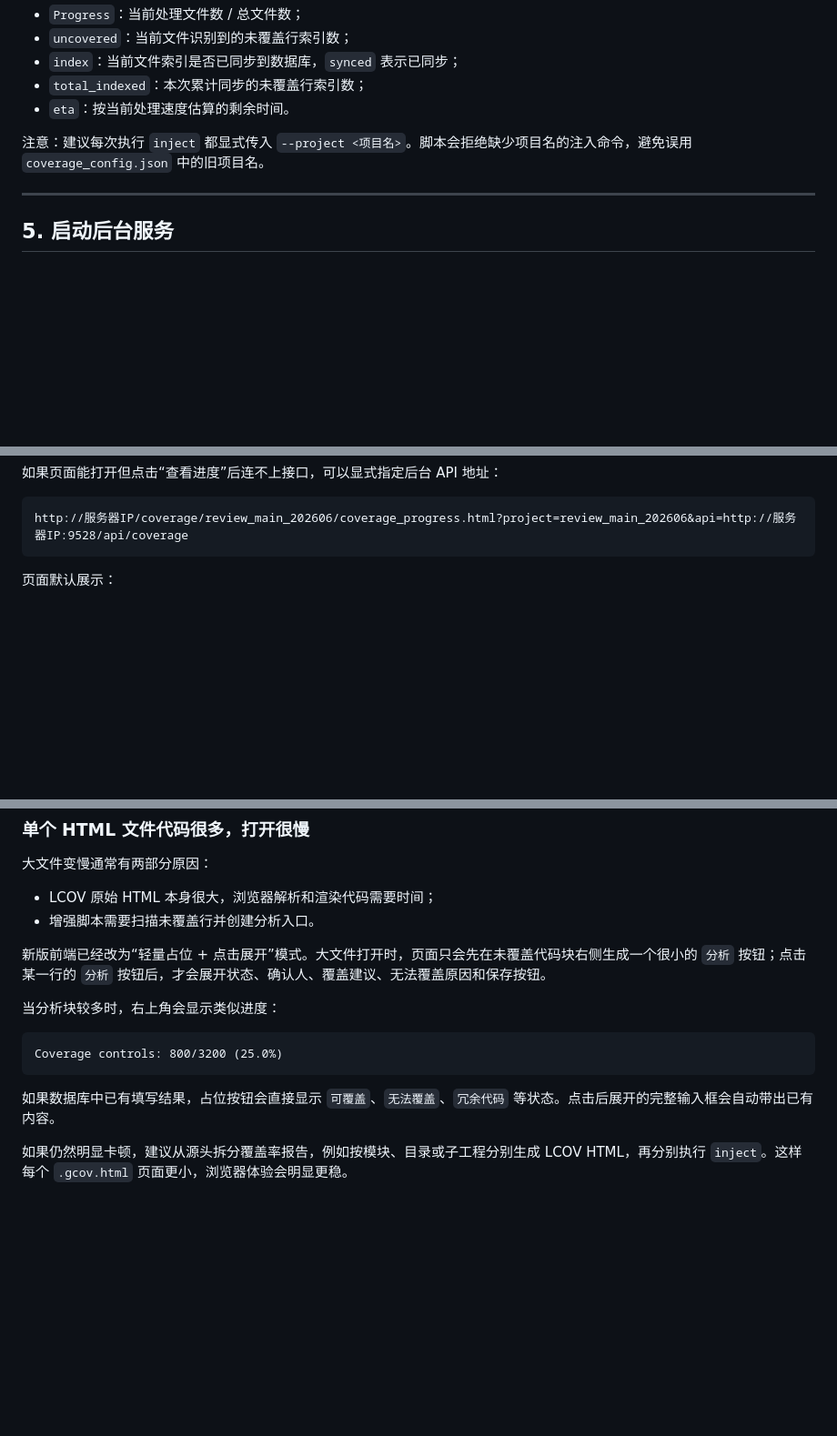
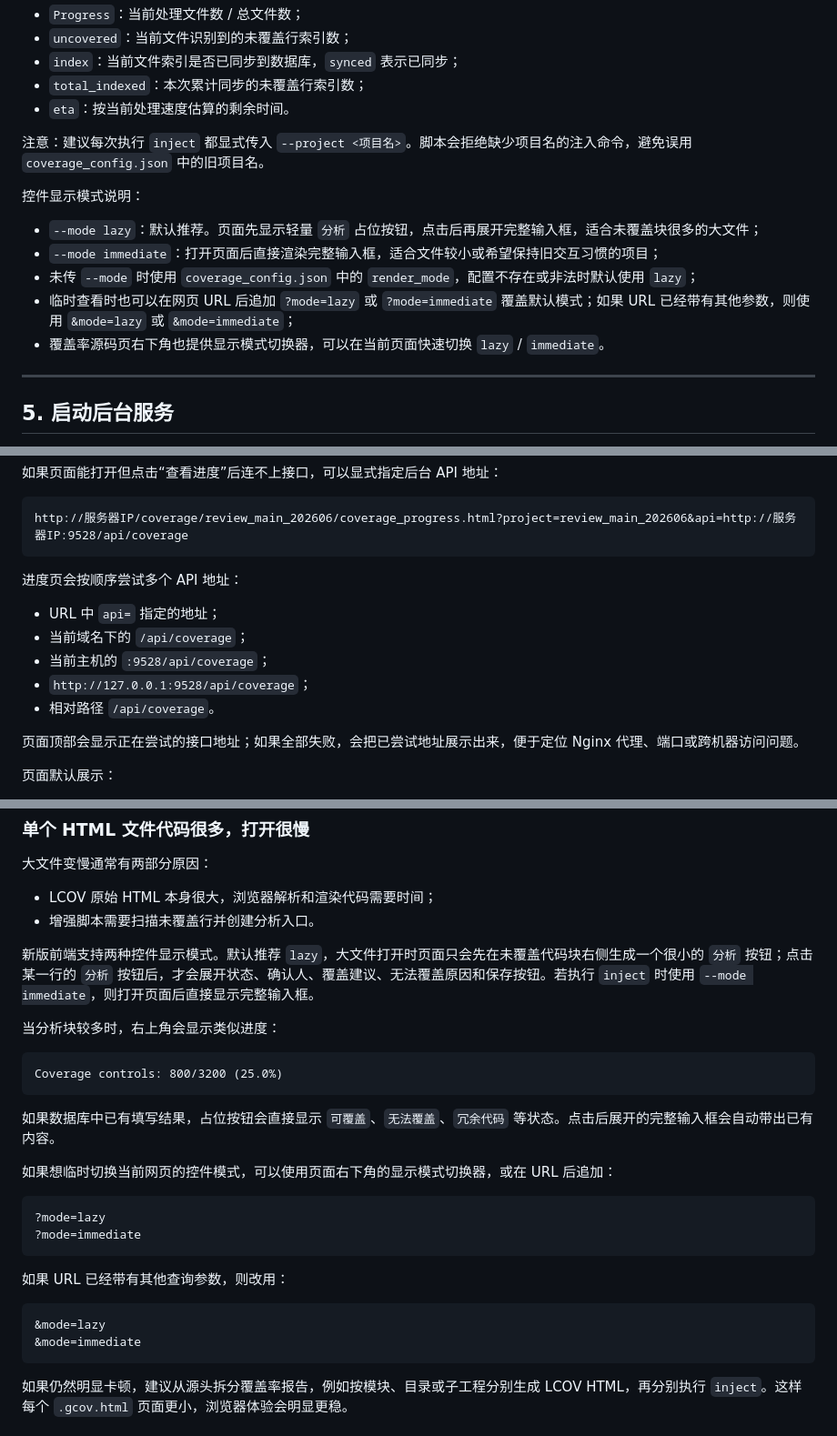
Before and after one commit to Chary-yu/fos_coverage_tool, a Markdown page: README.md, 3 parts joined by grey strips. Shown at 91% size. GitHub-like rendering; blank space fills up the shorter version.

Commit message:
docs: align README with latest coverage workflow

````diff
--- a/README.md
+++ b/README.md
@@ -148,6 +152,14 @@ python3 enhance_coverage.py inject \
 
 注意：建议每次执行 `inject` 都显式传入 `--project <项目名>`。脚本会拒绝缺少项目名的注入命令，避免误用 `coverage_config.json` 中的旧项目名。
 
+控件显示模式说明：
+
+* `--mode lazy`：默认推荐。页面先显示轻量 `分析` 占位按钮，点击后再展开完整输入框，适合未覆盖块很多的大文件；
+* `--mode immediate`：打开页面后直接渲染完整输入框，适合文件较小或希望保持旧交互习惯的项目；
+* 未传 `--mode` 时使用 `coverage_config.json` 中的 `render_mode`，配置不存在或非法时默认使用 `lazy`；
+* 临时查看时也可以在网页 URL 后追加 `?mode=lazy` 或 `?mode=immediate` 覆盖默认模式；如果 URL 已经带有其他参数，则使用 `&mode=lazy` 或 `&mode=immediate`；
+* 覆盖率源码页右下角也提供显示模式切换器，可以在当前页面快速切换 `lazy` / `immediate`。
+
 ---
 
 ## 5. 启动后台服务
@@ -493,6 +510,16 @@ http://服务器IP/coverage/coverage_progress.html?project=review_main_202606
 ```text
 http://服务器IP/coverage/review_main_202606/coverage_progress.html?project=review_main_202606&api=http://服务器IP:9528/api/coverage
 ```
+
+进度页会按顺序尝试多个 API 地址：
+
+* URL 中 `api=` 指定的地址；
+* 当前域名下的 `/api/coverage`；
+* 当前主机的 `:9528/api/coverage`；
+* `http://127.0.0.1:9528/api/coverage`；
+* 相对路径 `/api/coverage`。
+
+页面顶部会显示正在尝试的接口地址；如果全部失败，会把已尝试地址展示出来，便于定位 Nginx 代理、端口或跨机器访问问题。
 
 页面默认展示：
 
@@ -603,7 +630,7 @@ Ctrl + F5
 * LCOV 原始 HTML 本身很大，浏览器解析和渲染代码需要时间；
 * 增强脚本需要扫描未覆盖行并创建分析入口。
 
-新版前端已经改为“轻量占位 + 点击展开”模式。大文件打开时，页面只会先在未覆盖代码块右侧生成一个很小的 `分析` 按钮；点击某一行的 `分析` 按钮后，才会展开状态、确认人、覆盖建议、无法覆盖原因和保存按钮。
+新版前端支持两种控件显示模式。默认推荐 `lazy`，大文件打开时页面只会先在未覆盖代码块右侧生成一个很小的 `分析` 按钮；点击某一行的 `分析` 按钮后，才会展开状态、确认人、覆盖建议、无法覆盖原因和保存按钮。若执行 `inject` 时使用 `--mode immediate`，则打开页面后直接显示完整输入框。
 
 当分析块较多时，右上角会显示类似进度：
 
@@ -612,6 +639,20 @@ Coverage controls: 800/3200 (25.0%)
 ```
 
 如果数据库中已有填写结果，占位按钮会直接显示 `可覆盖`、`无法覆盖`、`冗余代码` 等状态。点击后展开的完整输入框会自动带出已有内容。
+
+如果想临时切换当前网页的控件模式，可以使用页面右下角的显示模式切换器，或在 URL 后追加：
+
+```text
+?mode=lazy
+?mode=immediate
+```
+
+如果 URL 已经带有其他查询参数，则改用：
+
+```text
+&mode=lazy
+&mode=immediate
+```
 
 如果仍然明显卡顿，建议从源头拆分覆盖率报告，例如按模块、目录或子工程分别生成 LCOV HTML，再分别执行 `inject`。这样每个 `.gcov.html` 页面更小，浏览器体验会明显更稳。
 
````
Also changed, not shown: other parts of README.md (+10 -1 lines).
